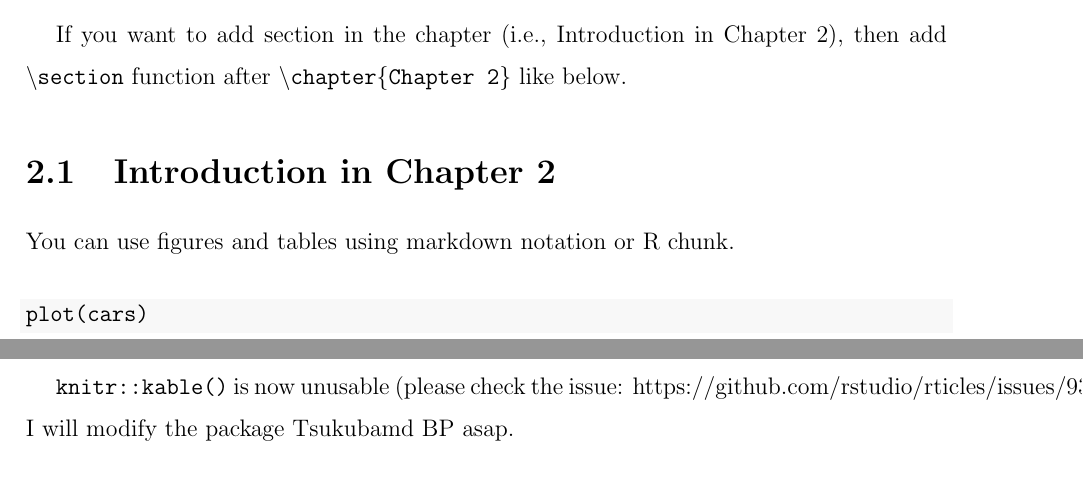
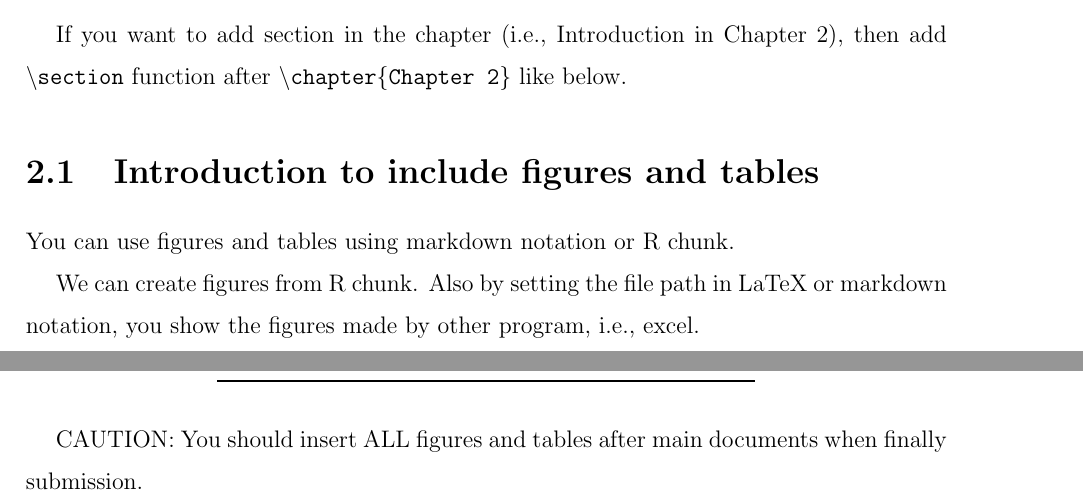
Before and after one commit to 6W3N/TsukubaRmdBP, a LaTeX thesis (inst/rmarkdown/templates/thesis_tsukubabp/skeleton/skeleton.tex): two parts of pages 8 and 9 of 14, joined at a grey line, cut so that both start at the same text. Compiled offline with pdfLaTeX.

```diff
--- a/inst/rmarkdown/templates/thesis_tsukubabp/skeleton/skeleton.tex
+++ b/inst/rmarkdown/templates/thesis_tsukubabp/skeleton/skeleton.tex
@@ -8,7 +8,8 @@
 \usepackage{textcomp}
 \usepackage[hyphens]{url} % not crucial - just used below for the URL
 \usepackage{hyperref}
-\usepackage{longtable}
+\usepackage{longtable}  % additional package
+\usepackage{booktabs}  % additional package
 \providecommand{\tightlist}{%
   \setlength{\itemsep}{0pt}\setlength{\parskip}{0pt}}
 \usepackage{setspace} % for TsukubaBP
@@ -33,46 +34,6 @@
 %% load any required packages here
 
 
-\usepackage{color}
-\usepackage{fancyvrb}
-\newcommand{\VerbBar}{|}
-\newcommand{\VERB}{\Verb[commandchars=\\\{\}]}
-\DefineVerbatimEnvironment{Highlighting}{Verbatim}{commandchars=\\\{\}}
-% Add ',fontsize=\small' for more characters per line
-\usepackage{framed}
-\definecolor{shadecolor}{RGB}{248,248,248}
-\newenvironment{Shaded}{\begin{snugshade}}{\end{snugshade}}
-\newcommand{\AlertTok}[1]{\textcolor[rgb]{0.94,0.16,0.16}{#1}}
-\newcommand{\AnnotationTok}[1]{\textcolor[rgb]{0.56,0.35,0.01}{\textbf{\textit{#1}}}}
-\newcommand{\AttributeTok}[1]{\textcolor[rgb]{0.77,0.63,0.00}{#1}}
-\newcommand{\BaseNTok}[1]{\textcolor[rgb]{0.00,0.00,0.81}{#1}}
-\newcommand{\BuiltInTok}[1]{#1}
-\newcommand{\CharTok}[1]{\textcolor[rgb]{0.31,0.60,0.02}{#1}}
-\newcommand{\CommentTok}[1]{\textcolor[rgb]{0.56,0.35,0.01}{\textit{#1}}}
-\newcommand{\CommentVarTok}[1]{\textcolor[rgb]{0.56,0.35,0.01}{\textbf{\textit{#1}}}}
-\newcommand{\ConstantTok}[1]{\textcolor[rgb]{0.00,0.00,0.00}{#1}}
-\newcommand{\ControlFlowTok}[1]{\textcolor[rgb]{0.13,0.29,0.53}{\textbf{#1}}}
-\newcommand{\DataTypeTok}[1]{\textcolor[rgb]{0.13,0.29,0.53}{#1}}
-\newcommand{\DecValTok}[1]{\textcolor[rgb]{0.00,0.00,0.81}{#1}}
-\newcommand{\DocumentationTok}[1]{\textcolor[rgb]{0.56,0.35,0.01}{\textbf{\textit{#1}}}}
-\newcommand{\ErrorTok}[1]{\textcolor[rgb]{0.64,0.00,0.00}{\textbf{#1}}}
-\newcommand{\ExtensionTok}[1]{#1}
-\newcommand{\FloatTok}[1]{\textcolor[rgb]{0.00,0.00,0.81}{#1}}
-\newcommand{\FunctionTok}[1]{\textcolor[rgb]{0.00,0.00,0.00}{#1}}
-\newcommand{\ImportTok}[1]{#1}
-\newcommand{\InformationTok}[1]{\textcolor[rgb]{0.56,0.35,0.01}{\textbf{\textit{#1}}}}
-\newcommand{\KeywordTok}[1]{\textcolor[rgb]{0.13,0.29,0.53}{\textbf{#1}}}
-\newcommand{\NormalTok}[1]{#1}
-\newcommand{\OperatorTok}[1]{\textcolor[rgb]{0.81,0.36,0.00}{\textbf{#1}}}
-\newcommand{\OtherTok}[1]{\textcolor[rgb]{0.56,0.35,0.01}{#1}}
-\newcommand{\PreprocessorTok}[1]{\textcolor[rgb]{0.56,0.35,0.01}{\textit{#1}}}
-\newcommand{\RegionMarkerTok}[1]{#1}
-\newcommand{\SpecialCharTok}[1]{\textcolor[rgb]{0.00,0.00,0.00}{#1}}
-\newcommand{\SpecialStringTok}[1]{\textcolor[rgb]{0.31,0.60,0.02}{#1}}
-\newcommand{\StringTok}[1]{\textcolor[rgb]{0.31,0.60,0.02}{#1}}
-\newcommand{\VariableTok}[1]{\textcolor[rgb]{0.00,0.00,0.00}{#1}}
-\newcommand{\VerbatimStringTok}[1]{\textcolor[rgb]{0.31,0.60,0.02}{#1}}
-\newcommand{\WarningTok}[1]{\textcolor[rgb]{0.56,0.35,0.01}{\textbf{\textit{#1}}}}
 
 % Pandoc citation processing
 \newlength{\csllabelwidth}
@@ -230,15 +191,15 @@
 2), then add \texttt{\textbackslash{}section} function after
 \texttt{\textbackslash{}chapter\{Chapter\ 2\}} like below.
 
-\section{Introduction in Chapter 2}
+\section{Introduction to include figures and tables}
 
 You can use figures and tables using markdown notation or R chunk.
 
-\begin{Shaded}
-\begin{Highlighting}[]
-\FunctionTok{plot}\NormalTok{(cars)}
-\end{Highlighting}
-\end{Shaded}
+We can create figures from R chunk. Also by setting the file path in
+LaTeX or markdown notation, you show the figures made by other program,
+i.e., excel.
+
+\newpage
 
 \begin{figure}
 \centering
@@ -269,9 +228,8 @@
 \bottomrule
 \end{longtable}
 
-\texttt{knitr::kable()} is now unusable (please check the issue:
-https://github.com/rstudio/rticles/issues/93). I will modify the package
-Tsukubamd BP asap.
+CAUTION: You should insert ALL figures and tables after main documents
+when finally submission.
 
 \chapter*{General Discussion}
 \addcontentsline{toc}{chapter}{General Discussion}\parindent=5.3mm
```
Also changed, not shown: inst/rmarkdown/templates/thesis_tsukubabp/resources/template.tex (+4 -1 lines), inst/rmarkdown/templates/thesis_tsukubabp/skeleton/skeleton.pdf (added), inst/rmarkdown/templates/thesis_tsukubabp/skeleton/skeleton_files/figure-latex/cars-1.pdf, inst/rmarkdown/templates/thesis_tsukubabp/skeleton/skeleton_files/figure-latex/mtcars-1.pdf, inst/rmarkdown/templates/thesis_tsukubabp/skeleton/skeleton.tex (12 more changed lines), 2 other files.
